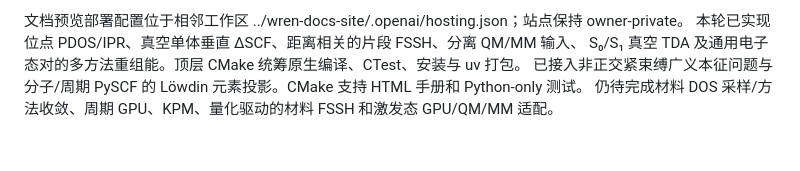
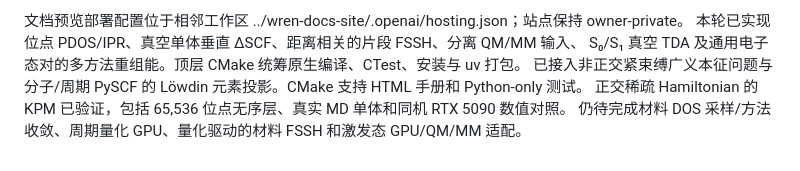
Before and after one commit to Tiny-Cube/cube, a Markdown page: docs/plans/2026-11-23-wren-goal.md, the part around the change. Rendered like a GitHub page.

```diff
--- a/docs/plans/2026-11-23-wren-goal.md
+++ b/docs/plans/2026-11-23-wren-goal.md
@@ -21,4 +21,5 @@ DOS 要分别标记 KS/HF 轨道谱、Delta-SCF 形成能分布、正交/非正
 本轮已实现位点 PDOS/IPR、真空单体垂直 ΔSCF、距离相关的片段 FSSH、分离 QM/MM 输入、
 S₀/S₁ 真空 TDA 及通用电子态对的多方法重组能。顶层 CMake 统筹原生编译、CTest、安装与 uv 打包。
 已接入非正交紧束缚广义本征问题与分子/周期 PySCF 的 Löwdin 元素投影。CMake 支持 HTML 手册和 Python-only 测试。
-仍待完成材料 DOS 采样/方法收敛、周期 GPU、KPM、量化驱动的材料 FSSH 和激发态 GPU/QM/MM 适配。
+正交稀疏 Hamiltonian 的 KPM 已验证，包括 65,536 位点无序层、真实 MD 单体和同机 RTX 5090 数值对照。
+仍待完成材料 DOS 采样/方法收敛、周期量化 GPU、量化驱动的材料 FSSH 和激发态 GPU/QM/MM 适配。
```
Also changed, not shown: docs/site/validation.md (+54 -1 lines), docs/site/_static/kpm-disorder.png (added), 2 other files.
